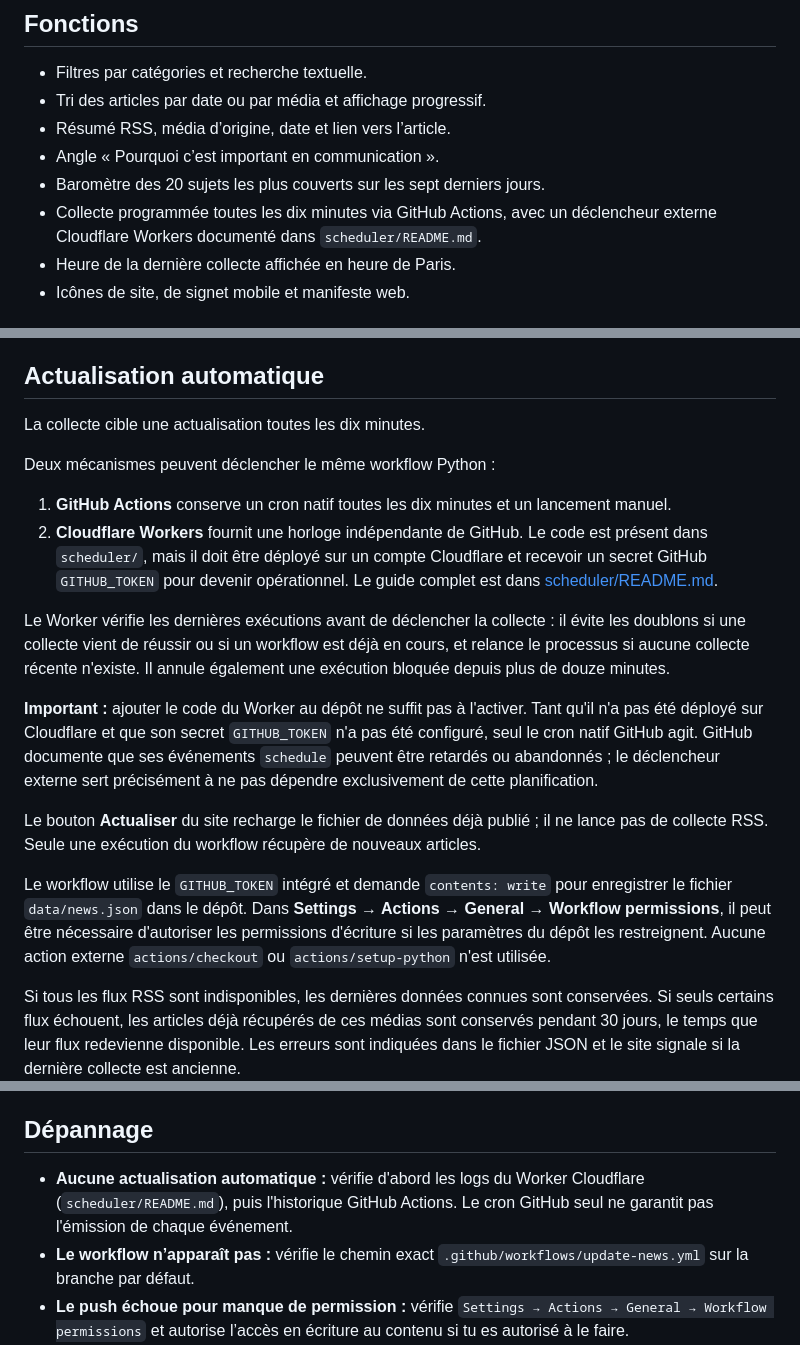
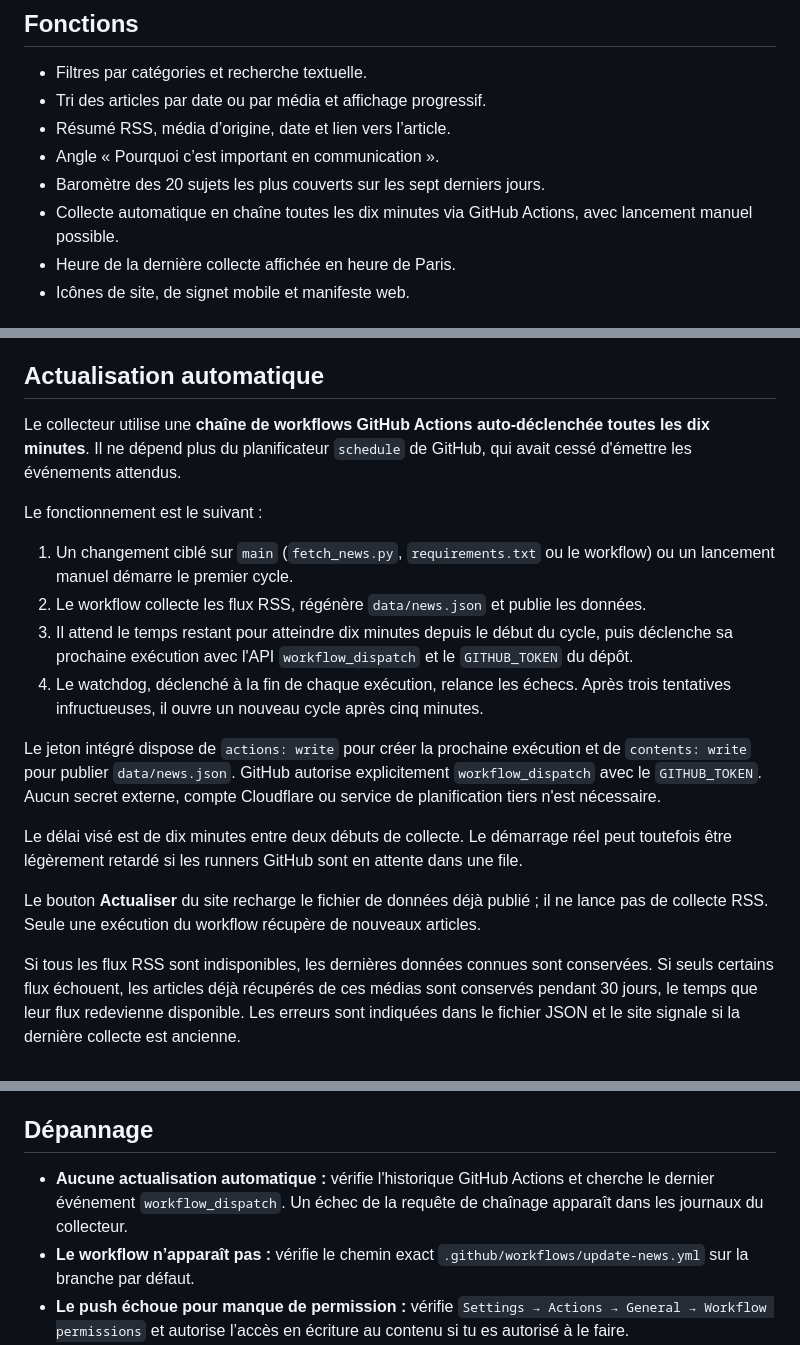
Before and after one commit to sopp24/ActuSUP, a Markdown page: README.md, 3 parts joined by grey strips. Drawn GitHub-style.

Commit message:
docs: documenter la chaîne automatique des collectes

```diff
--- a/README.md
+++ b/README.md
@@ -8,7 +8,7 @@ Site statique responsive conçu pour GitHub Pages. Le site affiche des articles
 - Résumé RSS, média d’origine, date et lien vers l’article.
 - Angle « Pourquoi c’est important en communication ».
 - Baromètre des 20 sujets les plus couverts sur les sept derniers jours.
-- Collecte programmée toutes les dix minutes via GitHub Actions, avec un déclencheur externe Cloudflare Workers documenté dans `scheduler/README.md`.
+- Collecte automatique en chaîne toutes les dix minutes via GitHub Actions, avec lancement manuel possible.
 - Heure de la dernière collecte affichée en heure de Paris.
 - Icônes de site, de signet mobile et manifeste web.
 
@@ -24,20 +24,20 @@ Pour un dépôt `username.github.io`, l’adresse du site est généralement `ht
 
 ## Actualisation automatique
 
-La collecte cible une actualisation toutes les dix minutes.
+Le collecteur utilise une **chaîne de workflows GitHub Actions auto-déclenchée toutes les dix minutes**. Il ne dépend plus du planificateur `schedule` de GitHub, qui avait cessé d'émettre les événements attendus.
 
-Deux mécanismes peuvent déclencher le même workflow Python :
+Le fonctionnement est le suivant :
 
-1. **GitHub Actions** conserve un cron natif toutes les dix minutes et un lancement manuel.
-2. **Cloudflare Workers** fournit une horloge indépendante de GitHub. Le code est présent dans `scheduler/`, mais il doit être déployé sur un compte Cloudflare et recevoir un secret GitHub `GITHUB_TOKEN` pour devenir opérationnel. Le guide complet est dans [scheduler/README.md](scheduler/README.md).
+1. Un changement ciblé sur `main` (`fetch_news.py`, `requirements.txt` ou le workflow) ou un lancement manuel démarre le premier cycle.
+2. Le workflow collecte les flux RSS, régénère `data/news.json` et publie les données.
+3. Il attend le temps restant pour atteindre dix minutes depuis le début du cycle, puis déclenche sa prochaine exécution avec l'API `workflow_dispatch` et le `GITHUB_TOKEN` du dépôt.
+4. Le watchdog, déclenché à la fin de chaque exécution, relance les échecs. Après trois tentatives infructueuses, il ouvre un nouveau cycle après cinq minutes.
 
-Le Worker vérifie les dernières exécutions avant de déclencher la collecte : il évite les doublons si une collecte vient de réussir ou si un workflow est déjà en cours, et relance le processus si aucune collecte récente n'existe. Il annule également une exécution bloquée depuis plus de douze minutes.
+Le jeton intégré dispose de `actions: write` pour créer la prochaine exécution et de `contents: write` pour publier `data/news.json`. GitHub autorise explicitement `workflow_dispatch` avec le `GITHUB_TOKEN`. Aucun secret externe, compte Cloudflare ou service de planification tiers n'est nécessaire.
 
-**Important :** ajouter le code du Worker au dépôt ne suffit pas à l'activer. Tant qu'il n'a pas été déployé sur Cloudflare et que son secret `GITHUB_TOKEN` n'a pas été configuré, seul le cron natif GitHub agit. GitHub documente que ses événements `schedule` peuvent être retardés ou abandonnés ; le déclencheur externe sert précisément à ne pas dépendre exclusivement de cette planification.
+Le délai visé est de dix minutes entre deux débuts de collecte. Le démarrage réel peut toutefois être légèrement retardé si les runners GitHub sont en attente dans une file.
 
 Le bouton **Actualiser** du site recharge le fichier de données déjà publié ; il ne lance pas de collecte RSS. Seule une exécution du workflow récupère de nouveaux articles.
-
-Le workflow utilise le `GITHUB_TOKEN` intégré et demande `contents: write` pour enregistrer le fichier `data/news.json` dans le dépôt. Dans **Settings → Actions → General → Workflow permissions**, il peut être nécessaire d'autoriser les permissions d'écriture si les paramètres du dépôt les restreignent. Aucune action externe `actions/checkout` ou `actions/setup-python` n'est utilisée.
 
 Si tous les flux RSS sont indisponibles, les dernières données connues sont conservées. Si seuls certains flux échouent, les articles déjà récupérés de ces médias sont conservés pendant 30 jours, le temps que leur flux redevienne disponible. Les erreurs sont indiquées dans le fichier JSON et le site signale si la dernière collecte est ancienne.
 
@@ -78,7 +78,7 @@ L’agrégation RSS ne garantit pas qu’un sujet ait été traité simultanéme
 
 ## Dépannage
 
-- **Aucune actualisation automatique :** vérifie d'abord les logs du Worker Cloudflare (`scheduler/README.md`), puis l'historique GitHub Actions. Le cron GitHub seul ne garantit pas l'émission de chaque événement.
+- **Aucune actualisation automatique :** vérifie l'historique GitHub Actions et cherche le dernier événement `workflow_dispatch`. Un échec de la requête de chaînage apparaît dans les journaux du collecteur.
 - **Le workflow n’apparaît pas :** vérifie le chemin exact `.github/workflows/update-news.yml` sur la branche par défaut.
 - **Le push échoue pour manque de permission :** vérifie `Settings → Actions → General → Workflow permissions` et autorise l’accès en écriture au contenu si tu es autorisé à le faire.
 - **Une source est en erreur :** son flux a peut-être changé ou bloque les requêtes automatisées ; la collecte des autres sources continue et les derniers articles de la source en erreur sont temporairement conservés.
```
